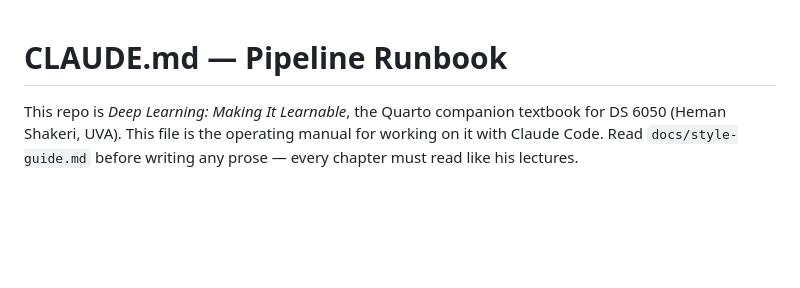
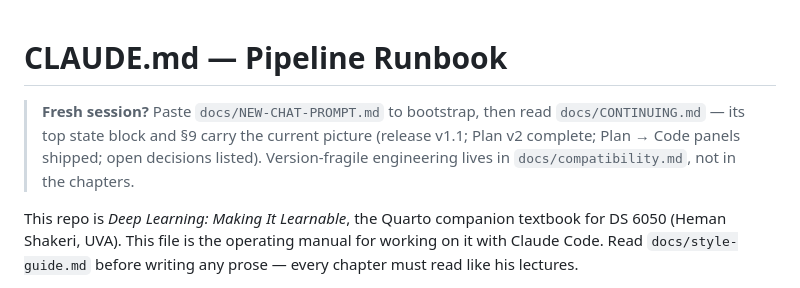
Before and after one commit to Shakeri-Lab/dl-book, a Markdown page: CLAUDE.md, the part around the change. GitHub-like rendering; blank space fills up the shorter version.

```diff
--- a/CLAUDE.md
+++ b/CLAUDE.md
@@ -1,4 +1,10 @@
 # CLAUDE.md — Pipeline Runbook
+
+> **Fresh session?** Paste `docs/NEW-CHAT-PROMPT.md` to bootstrap, then read
+> `docs/CONTINUING.md` — its top state block and §9 carry the current picture
+> (release v1.1; Plan v2 complete; Plan → Code panels shipped; open decisions
+> listed). Version-fragile engineering lives in `docs/compatibility.md`, not in
+> the chapters.
 
 This repo is *Deep Learning: Making It Learnable*, the Quarto companion textbook for
 DS 6050 (Heman Shakeri, UVA). This file is the operating manual for working on it with
```
Also changed, not shown: docs/CONTINUING.md (+97 -42 lines), docs/NEW-CHAT-PROMPT.md (added, +73 -0 lines).
